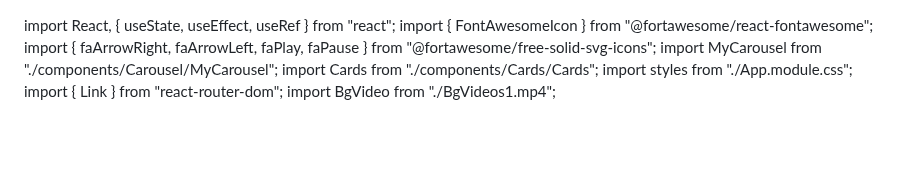
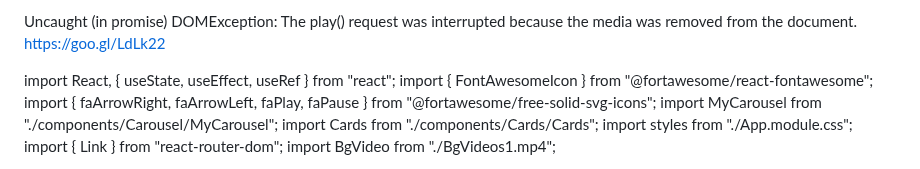
Before and after one commit to faizan4devloper/band-landing-page, a Markdown page: README.md, the part around the change. Drawn GitHub-style; blank space fills up the shorter version.

```diff
--- a/README.md
+++ b/README.md
@@ -1,3 +1,6 @@
+Uncaught (in promise) DOMException: The play() request was interrupted because the media was removed from the document. https://goo.gl/LdLk22
+
+
 import React, { useState, useEffect, useRef } from "react";
 import { FontAwesomeIcon } from "@fortawesome/react-fontawesome";
 import { faArrowRight, faArrowLeft, faPlay, faPause } from "@fortawesome/free-solid-svg-icons";
```
